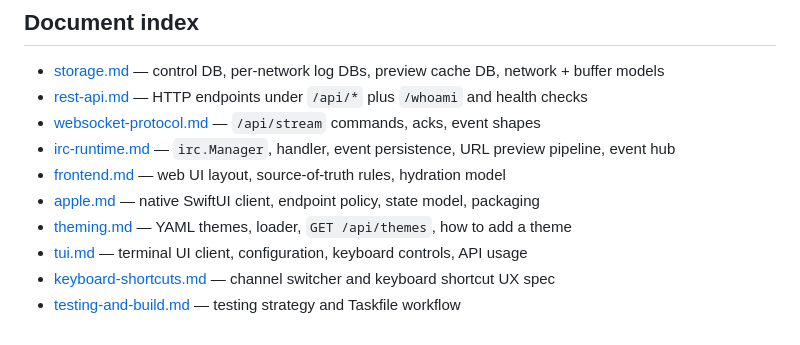
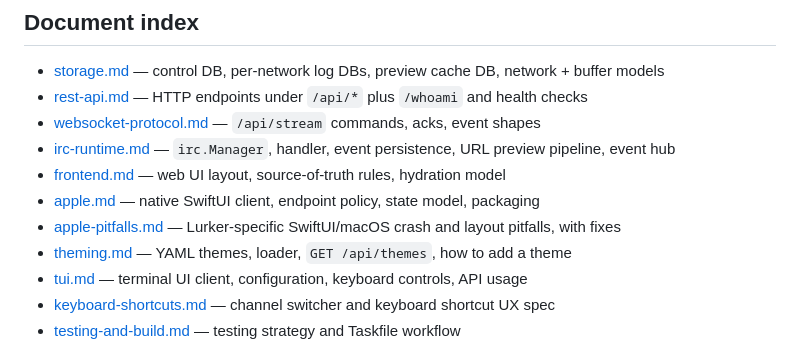
Before and after one commit to lepinkainen/lurker, a Markdown page: ai-docs/ARCHITECTURE.md, the part around the change. GitHub-like rendering.

```diff
--- a/ai-docs/ARCHITECTURE.md
+++ b/ai-docs/ARCHITECTURE.md
@@ -10,6 +10,7 @@ This document is for AI agents and other technical readers. It gives the system
 - [irc-runtime.md](irc-runtime.md) — `irc.Manager`, handler, event persistence, URL preview pipeline, event hub
 - [frontend.md](frontend.md) — web UI layout, source-of-truth rules, hydration model
 - [apple.md](apple.md) — native SwiftUI client, endpoint policy, state model, packaging
+- [apple-pitfalls.md](apple-pitfalls.md) — Lurker-specific SwiftUI/macOS crash and layout pitfalls, with fixes
 - [theming.md](theming.md) — YAML themes, loader, `GET /api/themes`, how to add a theme
 - [tui.md](tui.md) — terminal UI client, configuration, keyboard controls, API usage
 - [keyboard-shortcuts.md](keyboard-shortcuts.md) — channel switcher and keyboard shortcut UX spec
```
Also changed, not shown: ai-docs/apple-pitfalls.md (added, +237 -0 lines).
